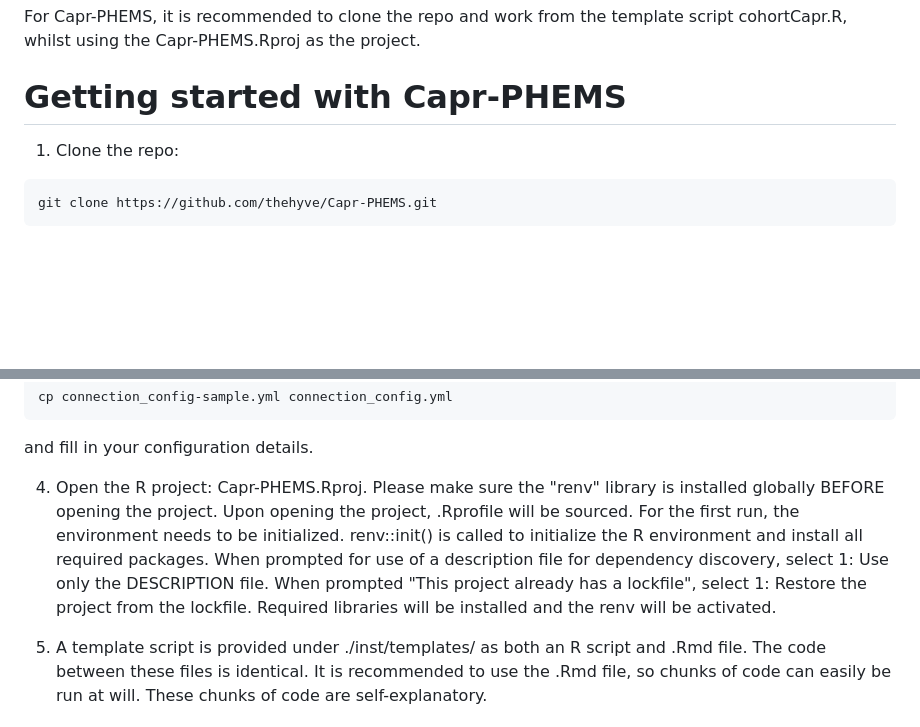
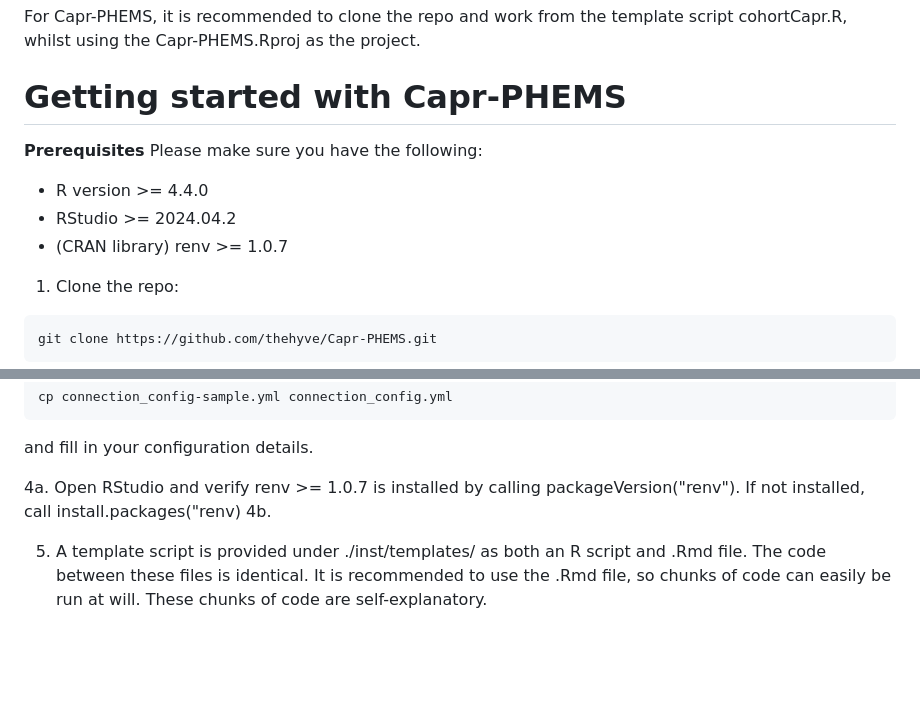
Before and after one commit to OHDSI/Capr, a Markdown page: README.md, 2 parts joined by grey strips. Drawn GitHub-style; blank space fills up the shorter version.

````diff
--- a/README.md
+++ b/README.md
@@ -29,6 +29,12 @@ devtools::install_github("ohdsi/Capr")
 For Capr-PHEMS, it is recommended to clone the repo and work from the template script cohortCapr.R, whilst using the Capr-PHEMS.Rproj as the project.
 
 # Getting started with Capr-PHEMS
+**Prerequisites**
+Please make sure you have the following:
+-   R version >= 4.4.0
+-   RStudio >= 2024.04.2
+-   (CRAN library) renv >= 1.0.7
+
 1.  Clone the repo:
 ```
 git clone https://github.com/thehyve/Capr-PHEMS.git
@@ -46,8 +52,8 @@ cp connection_config-sample.yml connection_config.yml
 ```
 and fill in your configuration details.
 
-4.  Open the R project: Capr-PHEMS.Rproj. Please make sure the "renv" library is installed globally BEFORE opening the project.
-Upon opening the project, .Rprofile will be sourced. For the first run, the environment needs to be initialized. renv::init() is called to initialize the R environment and install all required packages. When prompted for use of a description file for dependency discovery, select 1: Use only the DESCRIPTION file. When prompted "This project already has a lockfile", select 1: Restore the project from the lockfile. Required libraries will be installed and the renv will be activated.
+4a.  Open RStudio and verify renv >= 1.0.7 is installed by calling packageVersion("renv"). If not installed, call install.packages("renv)
+4b.
 
 5.  A template script is provided under ./inst/templates/ as both an R script and .Rmd file. The code between these files is identical. It is recommended to use the .Rmd file, so chunks of code can easily be run at will. These chunks of code are self-explanatory.
 
````
